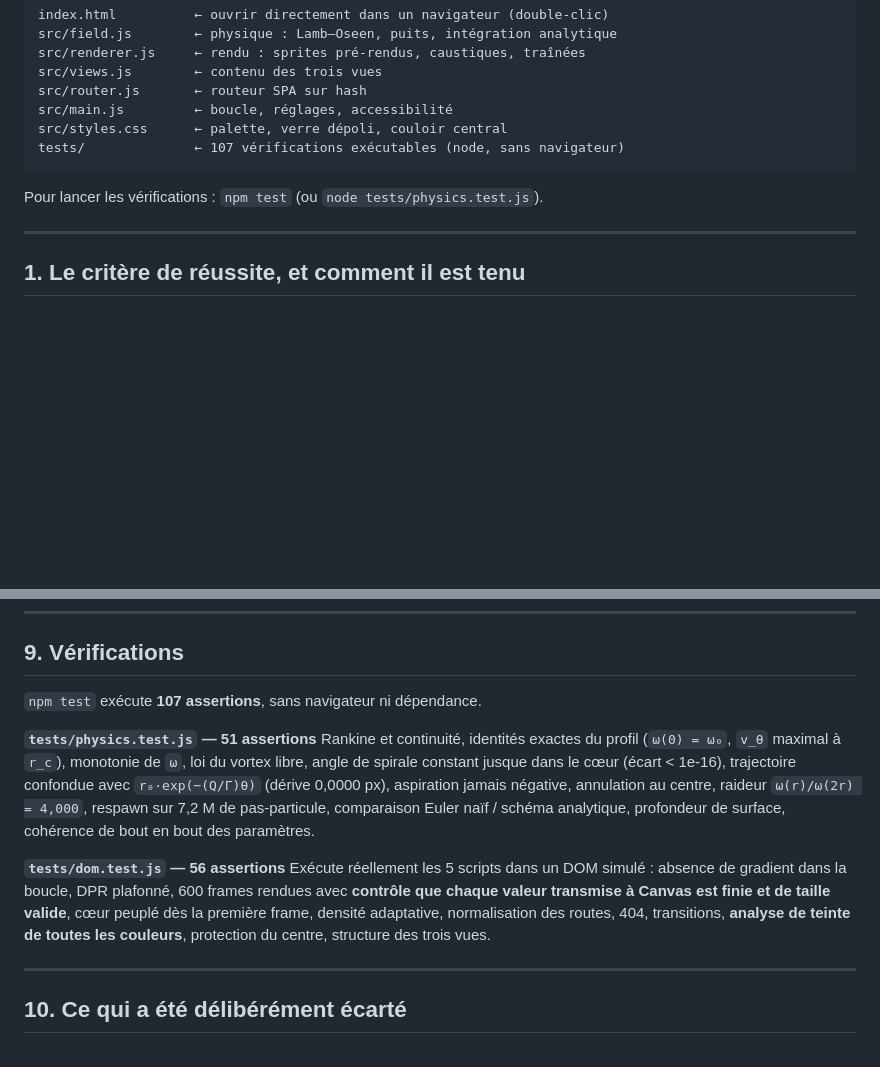
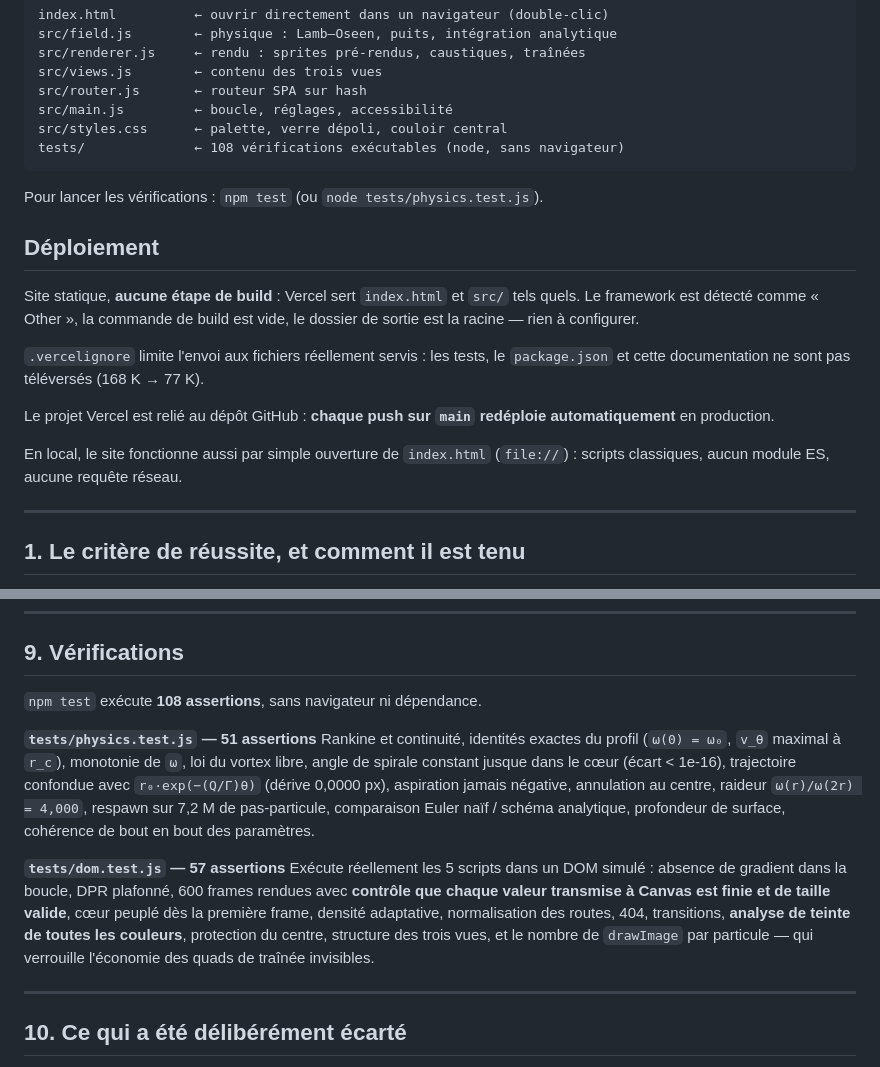
Before and after one commit to leocrapart-pixel/vortex-generator, a Markdown page: README.md, 2 parts joined by grey strips. Rendered like a GitHub page; blank space fills up the shorter version.

Commit message:
README : URL en ligne, section deploiement, comptes d'assertions a jour (108)

````diff
--- a/README.md
+++ b/README.md
@@ -14,10 +16,25 @@ src/views.js        ← contenu des trois vues
 src/router.js       ← routeur SPA sur hash
 src/main.js         ← boucle, réglages, accessibilité
 src/styles.css      ← palette, verre dépoli, couloir central
-tests/              ← 107 vérifications exécutables (node, sans navigateur)
+tests/              ← 108 vérifications exécutables (node, sans navigateur)
 ```
 
 Pour lancer les vérifications : `npm test` (ou `node tests/physics.test.js`).
+
+## Déploiement
+
+Site statique, **aucune étape de build** : Vercel sert `index.html` et `src/`
+tels quels. Le framework est détecté comme « Other », la commande de build est
+vide, le dossier de sortie est la racine — rien à configurer.
+
+`.vercelignore` limite l'envoi aux fichiers réellement servis : les tests, le
+`package.json` et cette documentation ne sont pas téléversés (168 K → 77 K).
+
+Le projet Vercel est relié au dépôt GitHub : **chaque push sur `main`
+redéploie automatiquement** en production.
+
+En local, le site fonctionne aussi par simple ouverture de `index.html`
+(`file://`) : scripts classiques, aucun module ES, aucune requête réseau.
 
 ---
 
@@ -272,7 +289,7 @@ jamais (vérifié : l'identité de l'élément canvas est stable après navigati
 
 ## 9. Vérifications
 
-`npm test` exécute **107 assertions**, sans navigateur ni dépendance.
+`npm test` exécute **108 assertions**, sans navigateur ni dépendance.
 
 **`tests/physics.test.js` — 51 assertions**
 Rankine et continuité, identités exactes du profil (`ω(0) = ω₀`,
@@ -283,13 +300,14 @@ négative, annulation au centre, raideur `ω(r)/ω(2r) = 4,000`, respawn sur
 7,2 M de pas-particule, comparaison Euler naïf / schéma analytique,
 profondeur de surface, cohérence de bout en bout des paramètres.
 
-**`tests/dom.test.js` — 56 assertions**
+**`tests/dom.test.js` — 57 assertions**
 Exécute réellement les 5 scripts dans un DOM simulé : absence de gradient
 dans la boucle, DPR plafonné, 600 frames rendues avec **contrôle que
 chaque valeur transmise à Canvas est finie et de taille valide**, cœur
 peuplé dès la première frame, densité adaptative, normalisation des routes,
 404, transitions, **analyse de teinte de toutes les couleurs**, protection
-du centre, structure des trois vues.
+du centre, structure des trois vues, et le nombre de `drawImage` par
+particule — qui verrouille l'économie des quads de traînée invisibles.
 
 ---
 
````
Also changed, not shown: other parts of README.md (+2 -0 lines).
